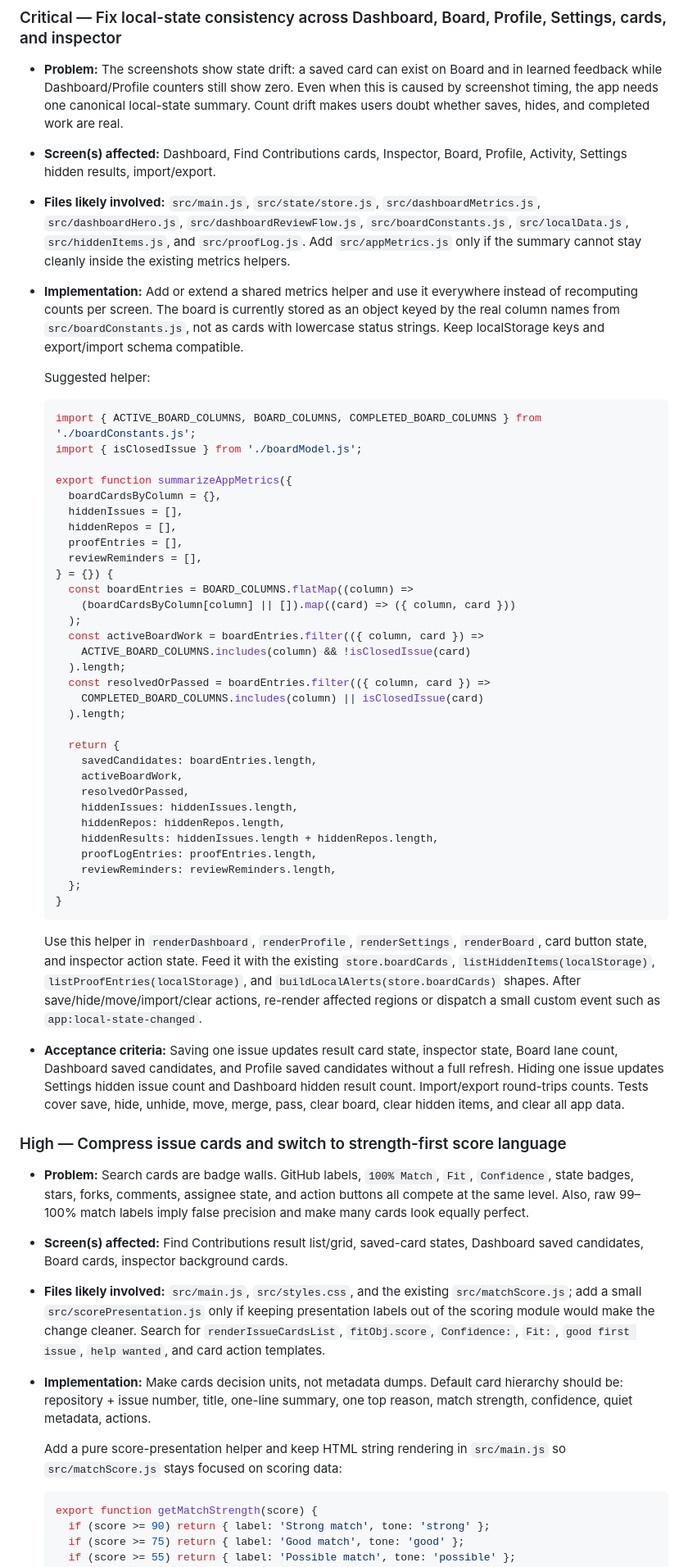
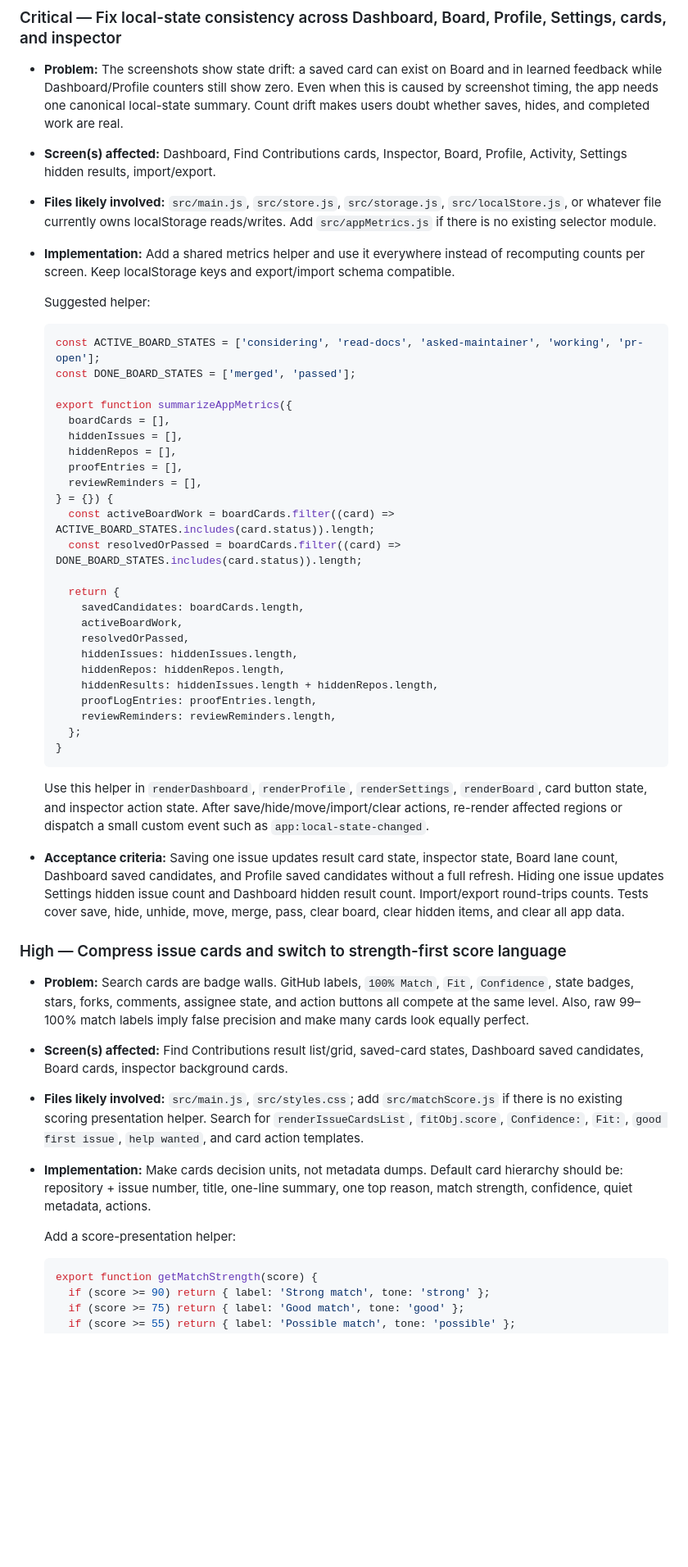
Before and after one commit to Statusnone420/PR-Dashboard, a Markdown page: PLAN.md, the part around one of its changes. Shown at 82% size. GitHub-like rendering; blank space fills up the shorter version.

Commit message:
Revert "Update PLAN.md"
This reverts commit 73fee33a244f103236c8871d04e2e2749673ccf1.

````diff
--- a/PLAN.md
+++ b/PLAN.md
@@ -131,34 +116,27 @@ At each checkpoint, run `npm test`, `npm run build`, and `git diff --check`. For
 ### Critical — Fix local-state consistency across Dashboard, Board, Profile, Settings, cards, and inspector
 - **Problem:** The screenshots show state drift: a saved card can exist on Board and in learned feedback while Dashboard/Profile counters still show zero. Even when this is caused by screenshot timing, the app needs one canonical local-state summary. Count drift makes users doubt whether saves, hides, and completed work are real.
 - **Screen(s) affected:** Dashboard, Find Contributions cards, Inspector, Board, Profile, Activity, Settings hidden results, import/export.
-- **Files likely involved:** `src/main.js`, `src/state/store.js`, `src/dashboardMetrics.js`, `src/dashboardHero.js`, `src/dashboardReviewFlow.js`, `src/boardConstants.js`, `src/localData.js`, `src/hiddenItems.js`, and `src/proofLog.js`. Add `src/appMetrics.js` only if the summary cannot stay cleanly inside the existing metrics helpers.
-- **Implementation:** Add or extend a shared metrics helper and use it everywhere instead of recomputing counts per screen. The board is currently stored as an object keyed by the real column names from `src/boardConstants.js`, not as cards with lowercase status strings. Keep localStorage keys and export/import schema compatible.
+- **Files likely involved:** `src/main.js`, `src/store.js`, `src/storage.js`, `src/localStore.js`, or whatever file currently owns localStorage reads/writes. Add `src/appMetrics.js` if there is no existing selector module.
+- **Implementation:** Add a shared metrics helper and use it everywhere instead of recomputing counts per screen. Keep localStorage keys and export/import schema compatible.
 
   Suggested helper:
 
   ```js
-  import { ACTIVE_BOARD_COLUMNS, BOARD_COLUMNS, COMPLETED_BOARD_COLUMNS } from './boardConstants.js';
-  import { isClosedIssue } from './boardModel.js';
+  const ACTIVE_BOARD_STATES = ['considering', 'read-docs', 'asked-maintainer', 'working', 'pr-open'];
+  const DONE_BOARD_STATES = ['merged', 'passed'];
 
   export function summarizeAppMetrics({
-    boardCardsByColumn = {},
+    boardCards = [],
     hiddenIssues = [],
     hiddenRepos = [],
     proofEntries = [],
     reviewReminders = [],
   } = {}) {
-    const boardEntries = BOARD_COLUMNS.flatMap((column) =>
-      (boardCardsByColumn[column] || []).map((card) => ({ column, card }))
-    );
-    const activeBoardWork = boardEntries.filter(({ column, card }) =>
-      ACTIVE_BOARD_COLUMNS.includes(column) && !isClosedIssue(card)
-    ).length;
-    const resolvedOrPassed = boardEntries.filter(({ column, card }) =>
-      COMPLETED_BOARD_COLUMNS.includes(column) || isClosedIssue(card)
-    ).length;
+    const activeBoardWork = boardCards.filter((card) => ACTIVE_BOARD_STATES.includes(card.status)).length;
+    const resolvedOrPassed = boardCards.filter((card) => DONE_BOARD_STATES.includes(card.status)).length;
 
     return {
-      savedCandidates: boardEntries.length,
+      savedCandidates: boardCards.length,
       activeBoardWork,
       resolvedOrPassed,
       hiddenIssues: hiddenIssues.length,
@@ -170,16 +148,16 @@ At each checkpoint, run `npm test`, `npm run build`, and `git diff --check`. For
   }
   ```
 
-  Use this helper in `renderDashboard`, `renderProfile`, `renderSettings`, `renderBoard`, card button state, and inspector action state. Feed it with the existing `store.boardCards`, `listHiddenItems(localStorage)`, `listProofEntries(localStorage)`, and `buildLocalAlerts(store.boardCards)` shapes. After save/hide/move/import/clear actions, re-render affected regions or dispatch a small custom event such as `app:local-state-changed`.
+  Use this helper in `renderDashboard`, `renderProfile`, `renderSettings`, `renderBoard`, card button state, and inspector action state. After save/hide/move/import/clear actions, re-render affected regions or dispatch a small custom event such as `app:local-state-changed`.
 - **Acceptance criteria:** Saving one issue updates result card state, inspector state, Board lane count, Dashboard saved candidates, and Profile saved candidates without a full refresh. Hiding one issue updates Settings hidden issue count and Dashboard hidden result count. Import/export round-trips counts. Tests cover save, hide, unhide, move, merge, pass, clear board, clear hidden items, and clear all app data.
 
 ### High — Compress issue cards and switch to strength-first score language
 - **Problem:** Search cards are badge walls. GitHub labels, `100% Match`, `Fit`, `Confidence`, state badges, stars, forks, comments, assignee state, and action buttons all compete at the same level. Also, raw 99–100% match labels imply false precision and make many cards look equally perfect.
 - **Screen(s) affected:** Find Contributions result list/grid, saved-card states, Dashboard saved candidates, Board cards, inspector background cards.
-- **Files likely involved:** `src/main.js`, `src/styles.css`, and the existing `src/matchScore.js`; add a small `src/scorePresentation.js` only if keeping presentation labels out of the scoring module would make the change cleaner. Search for `renderIssueCardsList`, `fitObj.score`, `Confidence:`, `Fit:`, `good first issue`, `help wanted`, and card action templates.
+- **Files likely involved:** `src/main.js`, `src/styles.css`; add `src/matchScore.js` if there is no existing scoring presentation helper. Search for `renderIssueCardsList`, `fitObj.score`, `Confidence:`, `Fit:`, `good first issue`, `help wanted`, and card action templates.
 - **Implementation:** Make cards decision units, not metadata dumps. Default card hierarchy should be: repository + issue number, title, one-line summary, one top reason, match strength, confidence, quiet metadata, actions.
 
-  Add a pure score-presentation helper and keep HTML string rendering in `src/main.js` so `src/matchScore.js` stays focused on scoring data:
+  Add a score-presentation helper:
 
   ```js
   export function getMatchStrength(score) {
````
Also changed, not shown: other parts of PLAN.md (+18 -42 lines).
